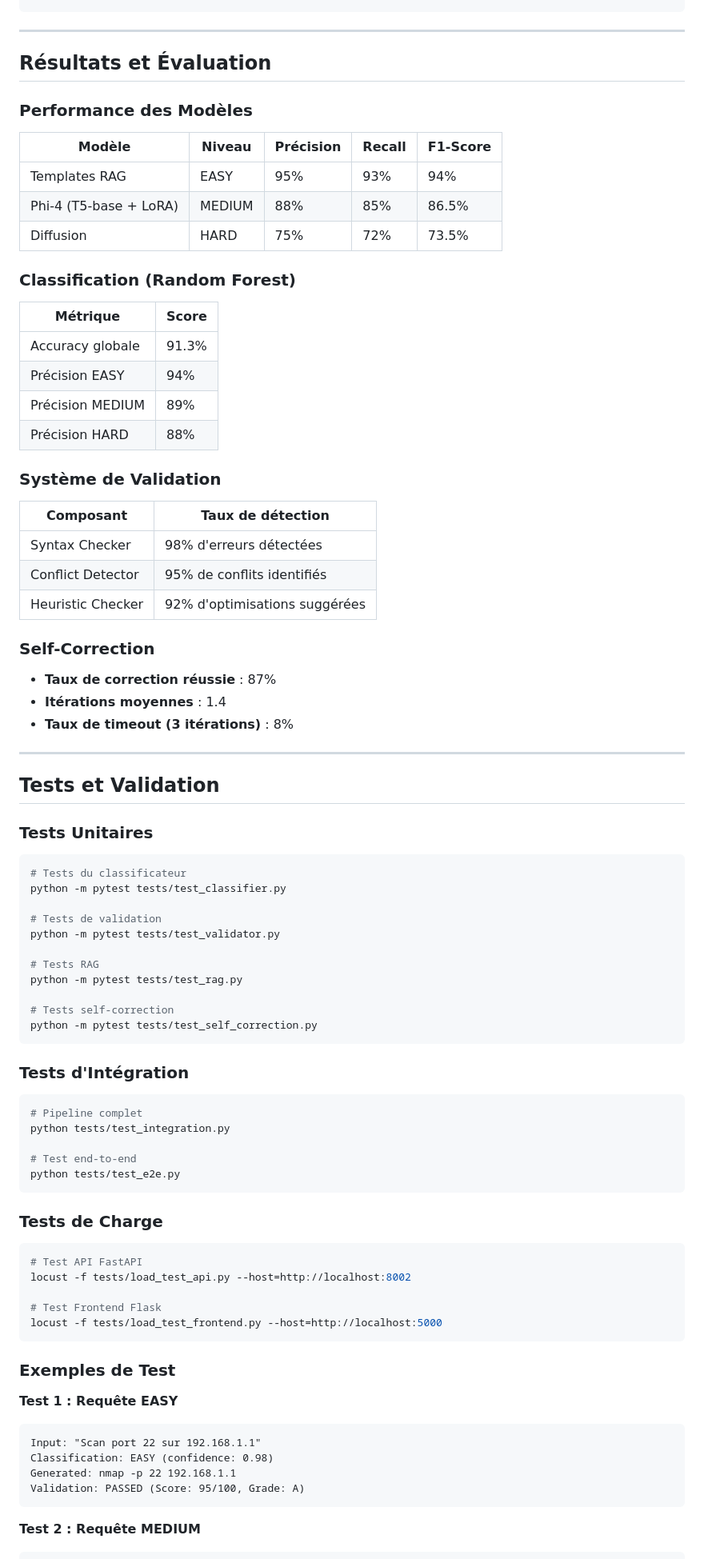
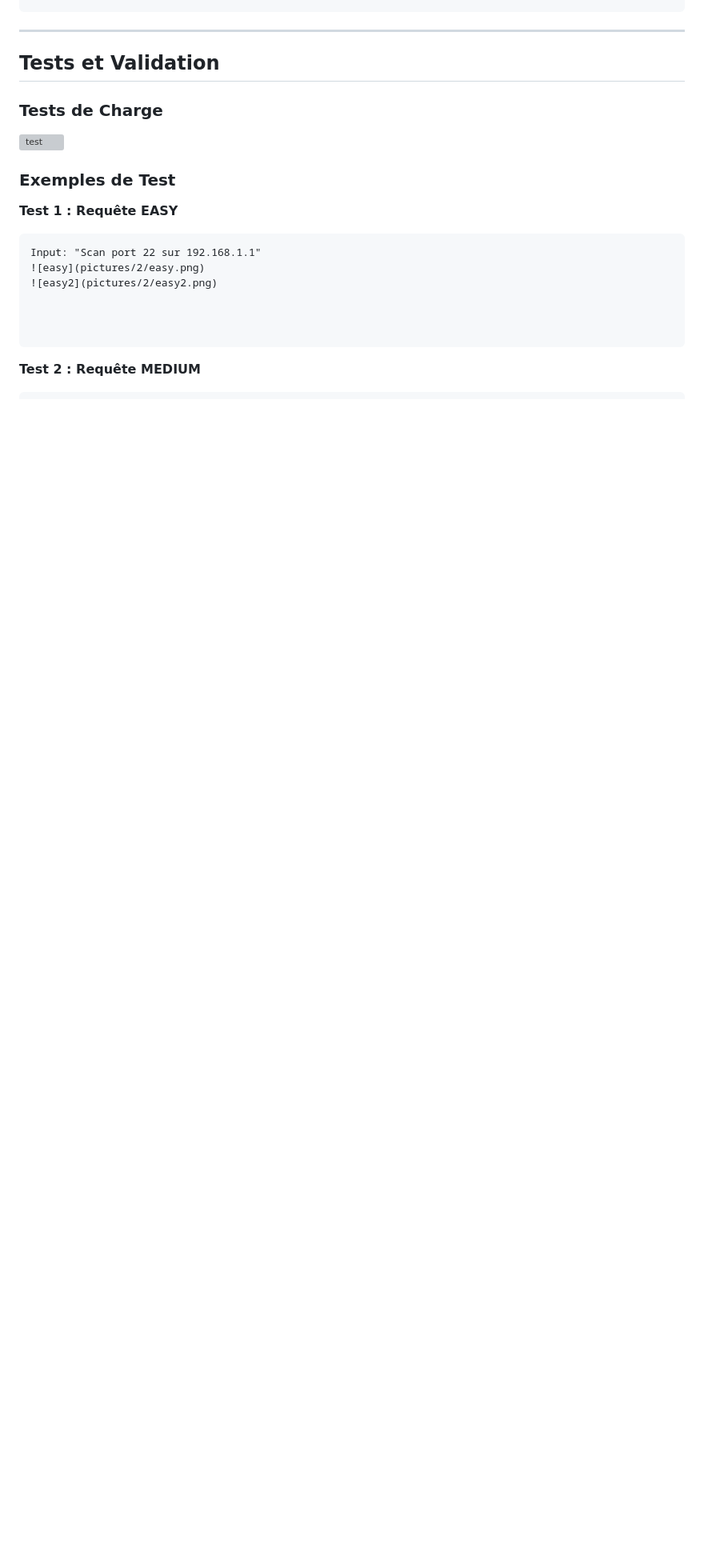
Before and after one commit to HafOosa/NMAP-AI, a Markdown page: README.md, the part around one of its changes. Shown at 80% size. GitHub-like rendering; blank space fills up the shorter version; grey boxes are pictures that could not be loaded.

````diff
--- a/README.md
+++ b/README.md
@@ -1036,87 +1015,23 @@ NMAP-AI/
 ---
 
 
-## Résultats et Évaluation
-
-### Performance des Modèles
-
-| Modèle | Niveau | Précision | Recall | F1-Score |
-|--------|--------|-----------|--------|----------|
-| Templates RAG | EASY | 95% | 93% | 94% |
-| Phi-4 (T5-base + LoRA) | MEDIUM | 88% | 85% | 86.5% |
-| Diffusion | HARD | 75% | 72% | 73.5% |
-
-### Classification (Random Forest)
-
-| Métrique | Score |
-|----------|-------|
-| Accuracy globale | 91.3% |
-| Précision EASY | 94% |
-| Précision MEDIUM | 89% |
-| Précision HARD | 88% |
-
-### Système de Validation
-
-| Composant | Taux de détection |
-|-----------|------------------|
-| Syntax Checker | 98% d'erreurs détectées |
-| Conflict Detector | 95% de conflits identifiés |
-| Heuristic Checker | 92% d'optimisations suggérées |
-
-### Self-Correction
-
-- **Taux de correction réussie** : 87%
-- **Itérations moyennes** : 1.4
-- **Taux de timeout (3 itérations)** : 8%
-
----
 
 ## Tests et Validation
 
-### Tests Unitaires
-
-```bash
-# Tests du classificateur
-python -m pytest tests/test_classifier.py
-
-# Tests de validation
-python -m pytest tests/test_validator.py
-
-# Tests RAG
-python -m pytest tests/test_rag.py
-
-# Tests self-correction
-python -m pytest tests/test_self_correction.py
-```
-
-### Tests d'Intégration
-
-```bash
-# Pipeline complet
-python tests/test_integration.py
-
-# Test end-to-end
-python tests/test_e2e.py
-```
-
 ### Tests de Charge
 
-```bash
-# Test API FastAPI
-locust -f tests/load_test_api.py --host=http://localhost:8002
-
-# Test Frontend Flask
-locust -f tests/load_test_frontend.py --host=http://localhost:5000
-```
+![test](pictures/2/global1.png)
 
 ### Exemples de Test
 
 **Test 1 : Requête EASY**
 ```
 Input: "Scan port 22 sur 192.168.1.1"
-Classification: EASY (confidence: 0.98)
-Generated: nmap -p 22 192.168.1.1
-Validation: PASSED (Score: 95/100, Grade: A)
+![easy](pictures/2/easy.png)
+![easy2](pictures/2/easy2.png)
+
+
+
 ```
 
 **Test 2 : Requête MEDIUM**
````
Also changed, not shown: other parts of README.md (+1 -22 lines).
